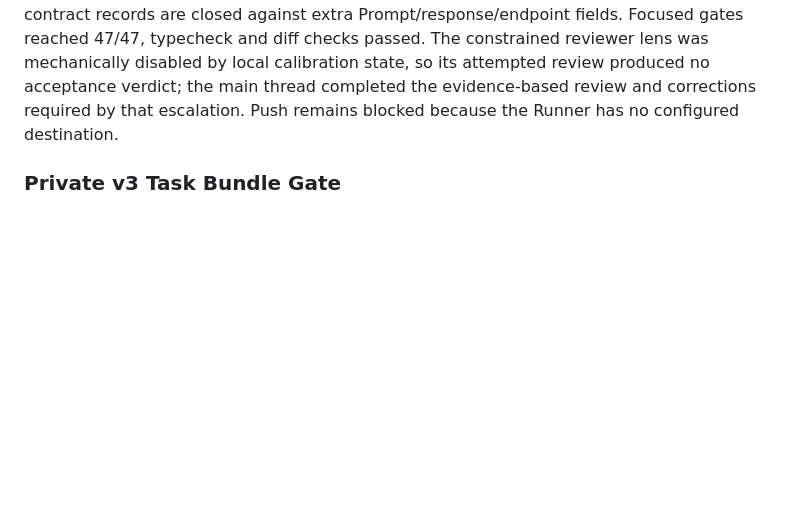
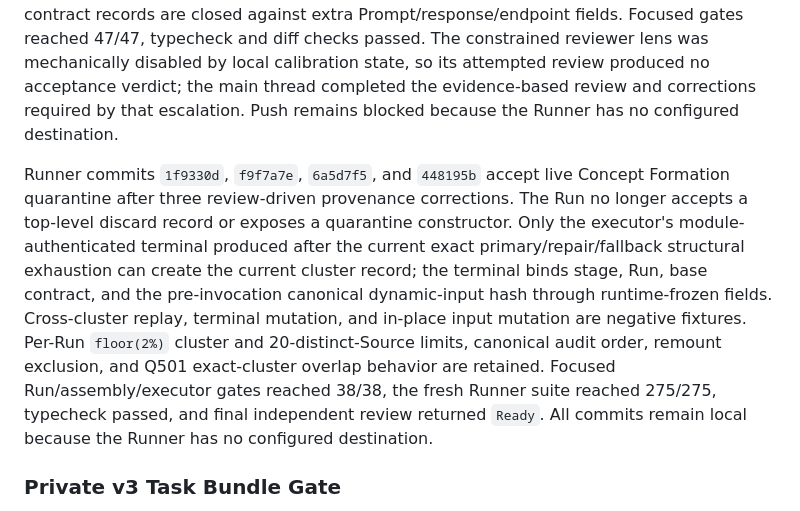
Before and after one commit to Amazinnn/ReadMark, a Markdown page: docs/DEVELOPMENT.md, the part around the change. Drawn GitHub-style; blank space fills up the shorter version.

Commit message:
docs: accept live formation quarantine

```diff
--- a/docs/DEVELOPMENT.md
+++ b/docs/DEVELOPMENT.md
@@ -312,6 +312,8 @@ Runner commit `ca2beb7` accepts the Term Extraction request packer and ordered a
 
 Runner commit `8ca56be` accepts the protocol-v3 text-stage executor and its reconstructible repair-checkpoint identity. The executor requires the Runner-global semaphore and transport classifier, fixes MiniMax recoverable transport retries to two, renders the exact two-message base and repair requests, returns one typed atomic structural terminal to the caller-owned split/discard policy, and records transport successes rather than conflating them with accepted stage outputs. A review finding exposed that matching only the base Prompt and repair contract could reuse a forged or obsolete repair example/rendering hash; accepted checkpoints now retain closed normalized mechanical diagnostics and reconstruct the exact used repair trace before reuse. Checkpoint identity, recovery, diagnostics, and repair-contract records are closed against extra Prompt/response/endpoint fields. Focused gates reached 47/47, typecheck and diff checks passed. The constrained reviewer lens was mechanically disabled by local calibration state, so its attempted review produced no acceptance verdict; the main thread completed the evidence-based review and corrections required by that escalation. Push remains blocked because the Runner has no configured destination.
 
+Runner commits `1f9330d`, `f9f7a7e`, `6a5d7f5`, and `448195b` accept live Concept Formation quarantine after three review-driven provenance corrections. The Run no longer accepts a top-level discard record or exposes a quarantine constructor. Only the executor's module-authenticated terminal produced after the current exact primary/repair/fallback structural exhaustion can create the current cluster record; the terminal binds stage, Run, base contract, and the pre-invocation canonical dynamic-input hash through runtime-frozen fields. Cross-cluster replay, terminal mutation, and in-place input mutation are negative fixtures. Per-Run `floor(2%)` cluster and 20-distinct-Source limits, canonical audit order, remount exclusion, and Q501 exact-cluster overlap behavior are retained. Focused Run/assembly/executor gates reached 38/38, the fresh Runner suite reached 275/275, typecheck passed, and final independent review returned `Ready`. All commits remain local because the Runner has no configured destination.
+
 ### Private v3 Task Bundle Gate
 
 Fresh v3 work uses an independent closed private task bundle and never extends the protocol-v2 loader. The task directory contains exactly the authoritative fixed inputs `task.json`, `source-snapshot.json`, and `checksums.json`; later checkpoints and publication artifacts are outputs, not task-manifest inputs. `task.json` is closed to `protocolVersion:3`, `taskId`, `bookId`, `sourceFingerprint`, `snapshotHash`, fixed `sourceSnapshotFile:'source-snapshot.json'`, and the current `schemaManifestHash`. `checksums.json` is closed to `protocolVersion:3`, `taskId`, `taskSha256`, `sourceSnapshotSha256`, and `schemaManifestHash`.
```
Also changed, not shown: docs/EVALS.md (+1 -0 lines).
